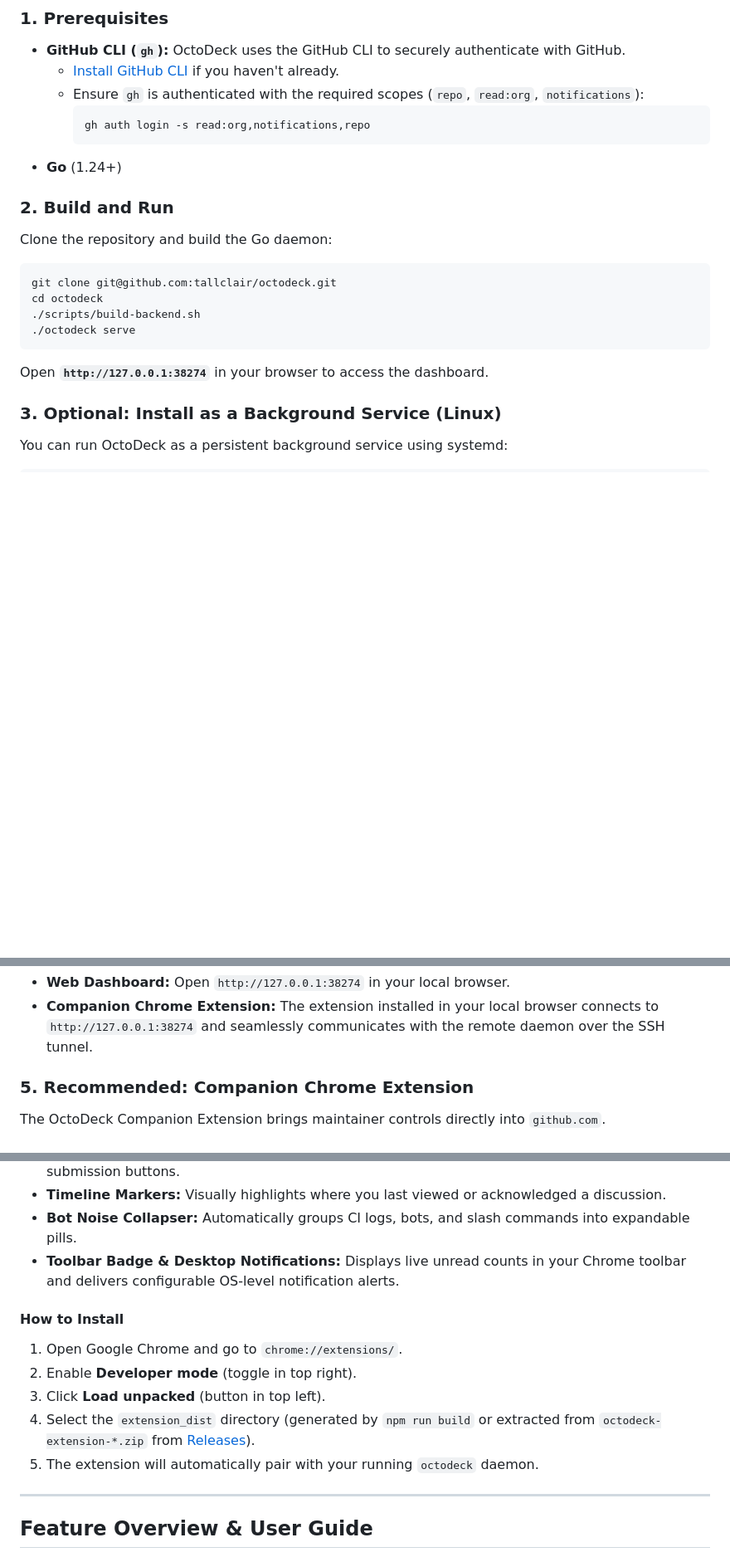
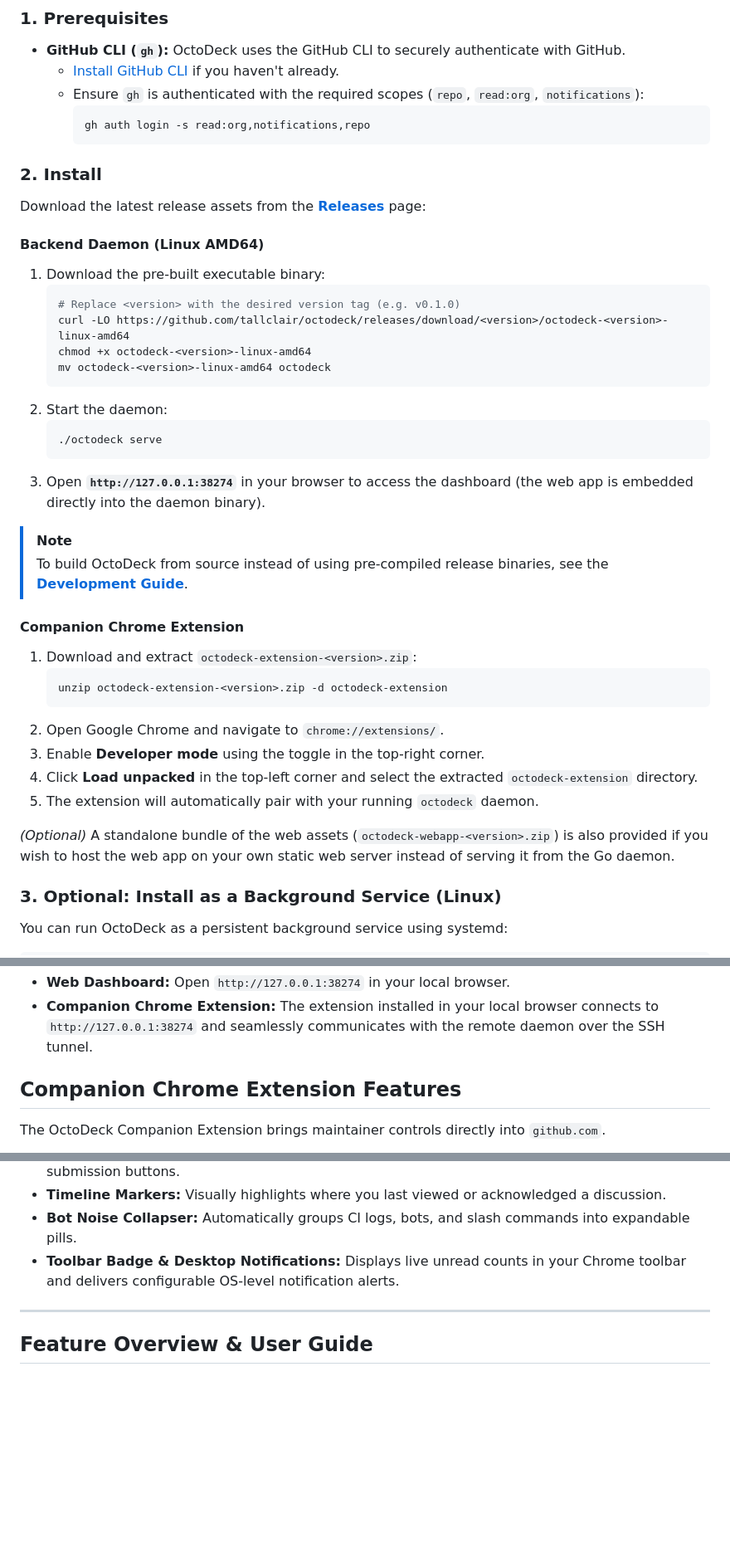
Before and after one commit to tallclair/octodeck, a Markdown page: README.md, 3 parts joined by grey strips. Shown at 83% size. Drawn GitHub-style; blank space fills up the shorter version.

Commit message:
docs: update installation instructions for release artifacts
Update 'README.md' with instructions for downloading and running pre-built release binaries and installing the companion Chrome extension.

Add link to the development guide for building from source.

````diff
--- a/README.md
+++ b/README.md
@@ -62,20 +62,41 @@ GitHub doesn't provide many ways to organize items for your own personal triage.
     ```bash
     gh auth login -s read:org,notifications,repo
     ```
-* **Go** (1.24+)
 
-### 2. Build and Run
+### 2. Install
 
-Clone the repository and build the Go daemon:
+Download the latest release assets from the **[Releases](https://github.com/tallclair/octodeck/releases/latest)** page:
 
-```bash
-git clone git@github.com:tallclair/octodeck.git
-cd octodeck
-./scripts/build-backend.sh
-./octodeck serve
-```
+#### Backend Daemon (Linux AMD64)
 
-Open **`http://127.0.0.1:38274`** in your browser to access the dashboard.
+1. Download the pre-built executable binary:
+   ```bash
+   # Replace <version> with the desired version tag (e.g. v0.1.0)
+   curl -LO https://github.com/tallclair/octodeck/releases/download/<version>/octodeck-<version>-linux-amd64
+   chmod +x octodeck-<version>-linux-amd64
+   mv octodeck-<version>-linux-amd64 octodeck
+   ```
+2. Start the daemon:
+   ```bash
+   ./octodeck serve
+   ```
+3. Open **`http://127.0.0.1:38274`** in your browser to access the dashboard (the web app is embedded directly into the daemon binary).
+
+> [!NOTE]
+> To build OctoDeck from source instead of using pre-compiled release binaries, see the **[Development Guide](docs/development.md#building-production-artifacts)**.
+
+#### Companion Chrome Extension
+
+1. Download and extract `octodeck-extension-<version>.zip`:
+   ```bash
+   unzip octodeck-extension-<version>.zip -d octodeck-extension
+   ```
+2. Open Google Chrome and navigate to `chrome://extensions/`.
+3. Enable **Developer mode** using the toggle in the top-right corner.
+4. Click **Load unpacked** in the top-left corner and select the extracted `octodeck-extension` directory.
+5. The extension will automatically pair with your running `octodeck` daemon.
+
+*(Optional)* A standalone bundle of the web assets (`octodeck-webapp-<version>.zip`) is also provided if you wish to host the web app on your own static web server instead of serving it from the Go daemon.
 
 ### 3. Optional: Install as a Background Service (Linux)
 
@@ -101,7 +122,7 @@ ssh -N -L 38274:localhost:38274 user@remote-host
 * **Web Dashboard:** Open `http://127.0.0.1:38274` in your local browser.
 * **Companion Chrome Extension:** The extension installed in your local browser connects to `http://127.0.0.1:38274` and seamlessly communicates with the remote daemon over the SSH tunnel.
 
-### 5. Recommended: Companion Chrome Extension
+## Companion Chrome Extension Features
 
 The OctoDeck Companion Extension brings maintainer controls directly into `github.com`.
 
@@ -115,14 +136,6 @@ The OctoDeck Companion Extension brings maintainer controls directly into `githu
 * **Bot Noise Collapser:** Automatically groups CI logs, bots, and slash commands into expandable pills.
 * **Toolbar Badge & Desktop Notifications:** Displays live unread counts in your Chrome toolbar and delivers configurable OS-level notification alerts.
 
-#### How to Install
-
-1. Open Google Chrome and go to `chrome://extensions/`.
-2. Enable **Developer mode** (toggle in top right).
-3. Click **Load unpacked** (button in top left).
-4. Select the `extension_dist` directory (generated by `npm run build` or extracted from `octodeck-extension-*.zip` from [Releases](https://github.com/tallclair/octodeck/releases)).
-5. The extension will automatically pair with your running `octodeck` daemon.
-
 ---
 
 ## Feature Overview & User Guide
````
